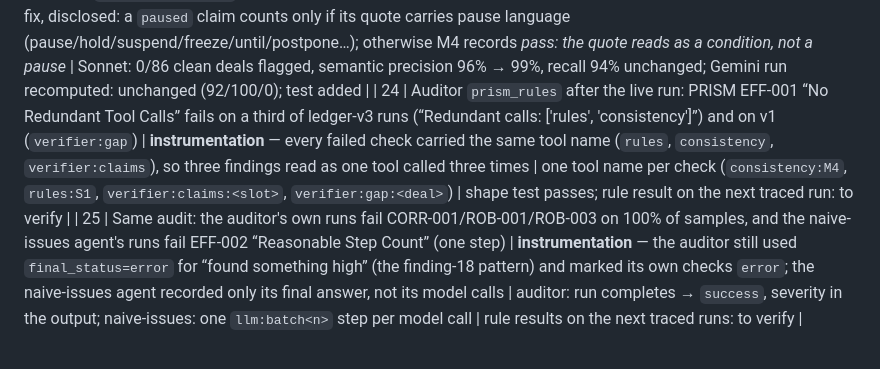
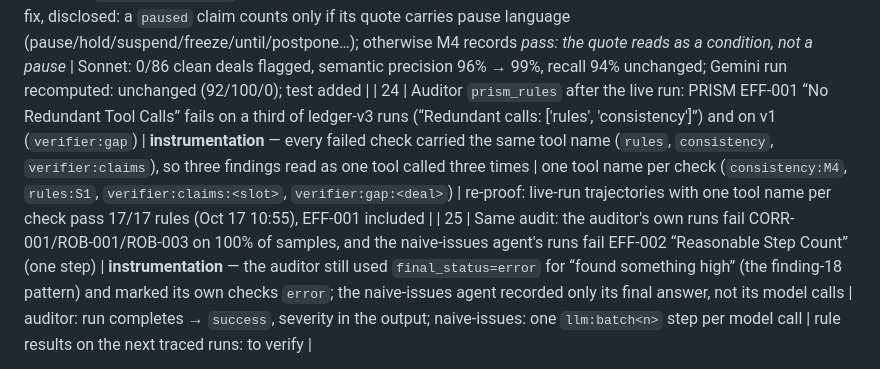
Before and after one commit to happyc0der/ledger, a Markdown page: FINDINGS.md, the part around the change. Rendered like a GitHub page.

```diff
--- a/FINDINGS.md
+++ b/FINDINGS.md
@@ -32,7 +32,7 @@ runs these checks automatically.
 | 21 | First 235-deal v3 run through Nicrron with 5 threads: the gateway's **60 requests/min** limit returned 429s; the provider fallback answered those calls from the Mac's qwen3:14b and cached the answers under the Nicrron cache key, and the decision cache (keyed by deal state only) would have served them to any provider | **agent** (client) — the fallback was designed for a dead key, not for a per-minute limit; two caches did not know which model had answered | client-side limiter at 55 rpm; `llm.chat` records the provider that actually answered; a fallback answer is cached under the fallback's key; the decision cache is keyed by provider/model and never stores a fallback decision; 330 model-cache and 106 decision-cache entries from the contaminated run purged; run restarted under a fresh PRISM session tag | tests 44/44; restarted run: 0 `falling back` lines expected (to verify) |
 | 22 | Auditor `output_integrity` on the restarted Sonnet run: “235 duplicate deals” — the jsonl held 470 rows | **agent** (ops) — the earlier chain's v3 process had been orphaned by a pattern kill and kept appending to the same run file on old code; the cross-deal pass then ran over both sets | clean half identified by its PRISM session tag (`-sonnet`, 10-step runs) and rebuilt with cross-deal recomputed; `run.py` now takes a per-run lock and refuses to start on a live writer; the other half's cache entries purged | 235 unique rows; eval below |
 | 23 | Planted-anomaly scoring of the Sonnet 5.5 run: 5 of 86 clean deals flagged (Gemini: 0), all `M4_timeline_contradiction` “buyer paused with no date” on quotes like “won't move forward unless it's on this year's roadmap” | **agent** (consistency) — a different reader labels a conditional objection `commitment=paused`; the M4/M8 checks trusted the label without reading its own quote | comparison-code fix, disclosed: a `paused` claim counts only if its quote carries pause language (pause/hold/suspend/freeze/until/postpone…); otherwise M4 records *pass: the quote reads as a condition, not a pause* | Sonnet: 0/86 clean deals flagged, semantic precision 96% → 99%, recall 94% unchanged; Gemini run recomputed: unchanged (92/100/0); test added |
-| 24 | Auditor `prism_rules` after the live run: PRISM EFF-001 “No Redundant Tool Calls” fails on a third of ledger-v3 runs (“Redundant calls: ['rules', 'consistency']”) and on v1 (`verifier:gap`) | **instrumentation** — every failed check carried the same tool name (`rules`, `consistency`, `verifier:claims`), so three findings read as one tool called three times | one tool name per check (`consistency:M4`, `rules:S1`, `verifier:claims:<slot>`, `verifier:gap:<deal>`) | shape test passes; rule result on the next traced run: to verify |
+| 24 | Auditor `prism_rules` after the live run: PRISM EFF-001 “No Redundant Tool Calls” fails on a third of ledger-v3 runs (“Redundant calls: ['rules', 'consistency']”) and on v1 (`verifier:gap`) | **instrumentation** — every failed check carried the same tool name (`rules`, `consistency`, `verifier:claims`), so three findings read as one tool called three times | one tool name per check (`consistency:M4`, `rules:S1`, `verifier:claims:<slot>`, `verifier:gap:<deal>`) | re-proof: live-run trajectories with one tool name per check pass 17/17 rules (Oct 17 10:55), EFF-001 included |
 | 25 | Same audit: the auditor's own runs fail CORR-001/ROB-001/ROB-003 on 100% of samples, and the naive-issues agent's runs fail EFF-002 “Reasonable Step Count” (one step) | **instrumentation** — the auditor still used `final_status=error` for “found something high” (the finding-18 pattern) and marked its own checks `error`; the naive-issues agent recorded only its final answer, not its model calls | auditor: run completes → `success`, severity in the output; naive-issues: one `llm:batch<n>` step per model call | rule results on the next traced runs: to verify |
 
 Not fixed on purpose: the "Q4" guardrail false positive (it's PRISM's pattern, and a keyword
```
Also changed, not shown: docs/DAY_OF.md (+1 -1 lines), 1 other file.
